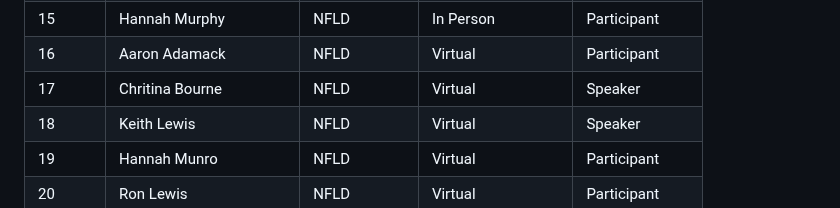
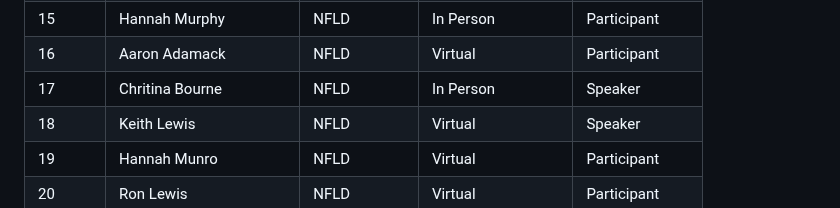
Before and after one commit to TESA-workshops/Small-Pelagics-Workshop-2023, a Markdown page: README.md, the part around the change. Rendered like a GitHub page.

```diff
--- a/README.md
+++ b/README.md
@@ -120,7 +120,7 @@ List of the 30 participants, last revised 2023-10-24
 | 14	| Sanaollah Zabihi-Seissan	| NFLD	| In Person	| Speaker |
 | 15	| Hannah Murphy	| NFLD	| In Person	| Participant |
 | 16	| Aaron Adamack	| NFLD	| Virtual	|  Participant |
-| 17	| Chritina Bourne	| NFLD	| Virtual	| Speaker |
+| 17	| Chritina Bourne	| NFLD	| In Person	| Speaker |
 | 18	| Keith Lewis	| NFLD	| Virtual	| Speaker |
 | 19	| Hannah Munro	| NFLD	| Virtual	| Participant |
 | 20	| Ron Lewis	| NFLD | Virtual	| Participant |
```
